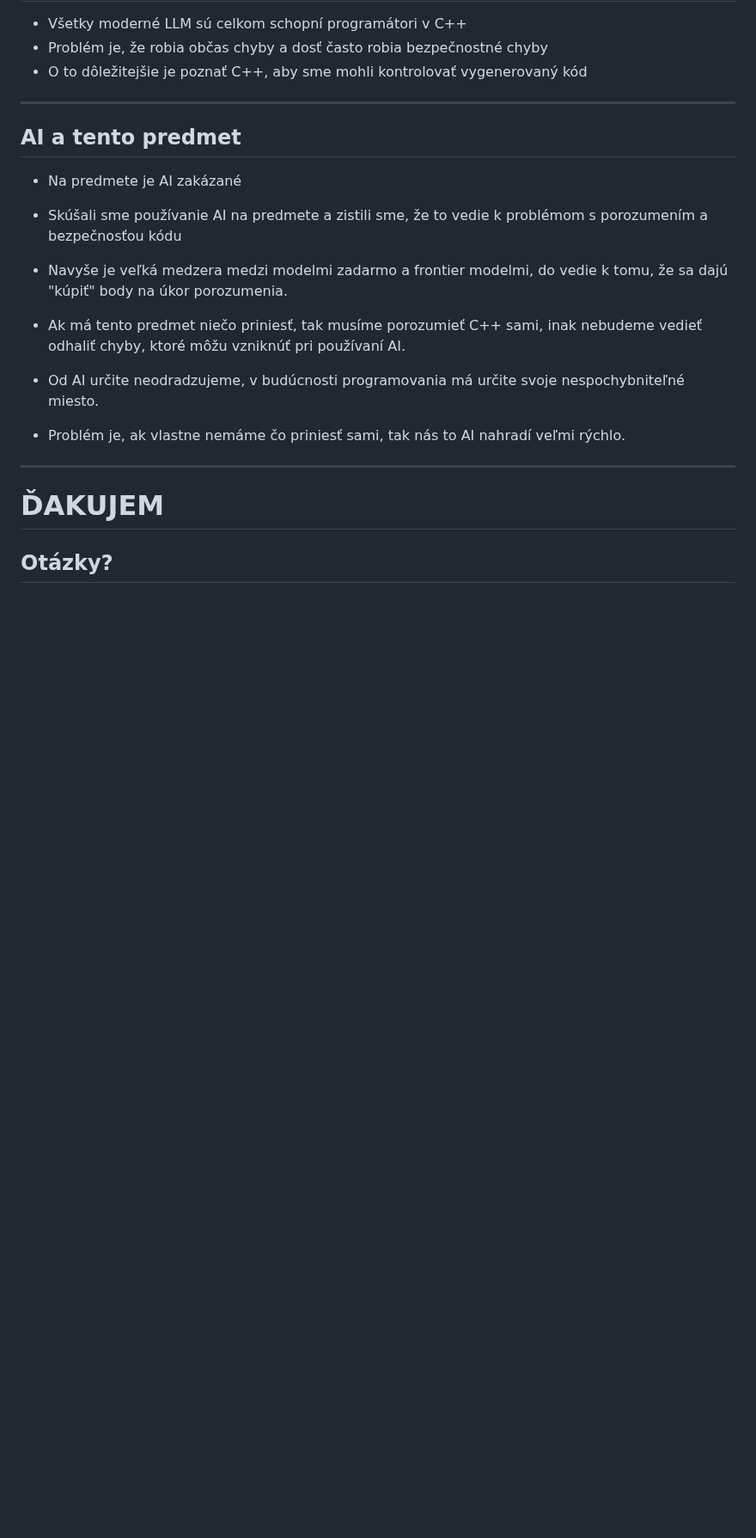
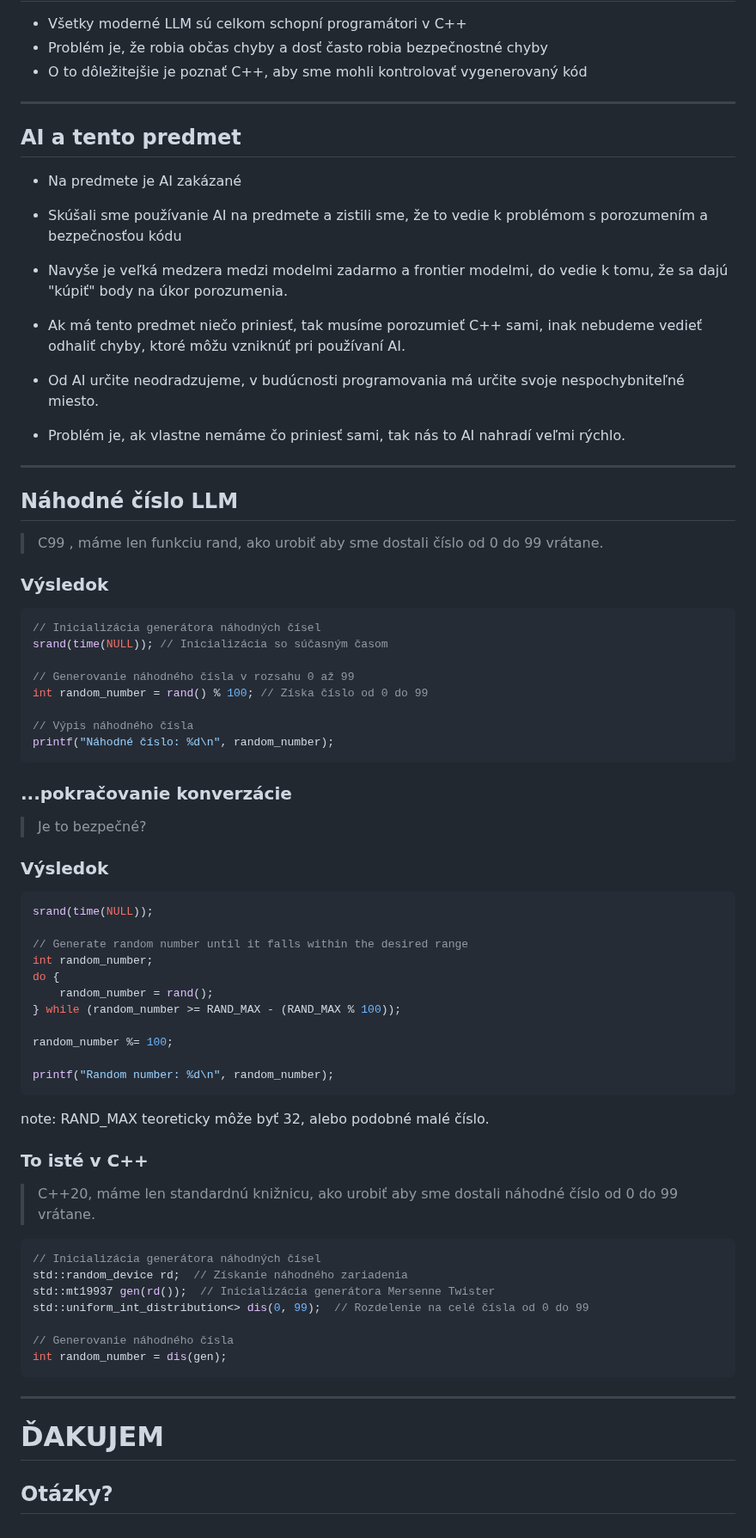
Before and after one commit to cppseminar/apc-lectures, a Markdown page: public/lectures/0_course_overview.md, the part around the change. Shown at 86% size. Drawn GitHub-style; blank space fills up the shorter version.

Commit message:
update 1 lecture

````diff
--- a/public/lectures/0_course_overview.md
+++ b/public/lectures/0_course_overview.md
@@ -315,6 +315,65 @@ ISBN-13:  978-3967309201
 
 ---
 
+## Náhodné číslo LLM
+
+> C99 , máme len funkciu rand, ako urobiť aby sme  dostali číslo od 0 do 99 vrátane.
+
+
+### Výsledok
+
+```c [|5]
+// Inicializácia generátora náhodných čísel
+srand(time(NULL)); // Inicializácia so súčasným časom
+
+// Generovanie náhodného čísla v rozsahu 0 až 99
+int random_number = rand() % 100; // Získa číslo od 0 do 99
+
+// Výpis náhodného čísla
+printf("Náhodné číslo: %d\n", random_number);
+```
+
+
+### ...pokračovanie konverzácie
+
+> Je to bezpečné?
+
+
+### Výsledok
+
+```c [|7]
+srand(time(NULL));
+
+// Generate random number until it falls within the desired range
+int random_number;
+do {
+    random_number = rand();
+} while (random_number >= RAND_MAX - (RAND_MAX % 100));
+
+random_number %= 100;
+
+printf("Random number: %d\n", random_number);
+```
+
+note: RAND_MAX teoreticky môže byť 32, alebo podobné malé číslo.
+
+
+### To isté v C++
+
+> C++20, máme len standardnú knižnicu, ako urobiť aby sme dostali náhodné číslo od 0 do 99 vrátane.
+
+```cpp
+// Inicializácia generátora náhodných čísel
+std::random_device rd;  // Získanie náhodného zariadenia
+std::mt19937 gen(rd());  // Inicializácia generátora Mersenne Twister
+std::uniform_int_distribution<> dis(0, 99);  // Rozdelenie na celé čísla od 0 do 99
+
+// Generovanie náhodného čísla
+int random_number = dis(gen);
+```
+
+---
+
 # ĎAKUJEM
 
 ## Otázky?
````
Also changed, not shown: public/lectures/1_intro.md (+182 -325 lines).
